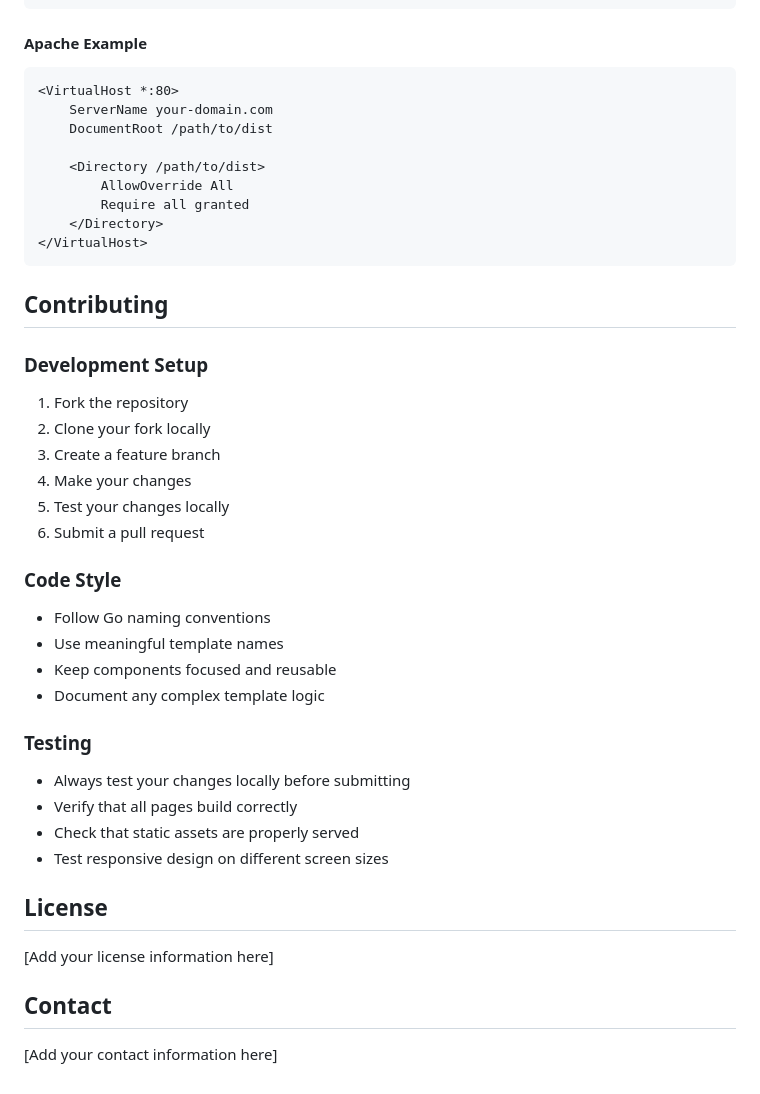
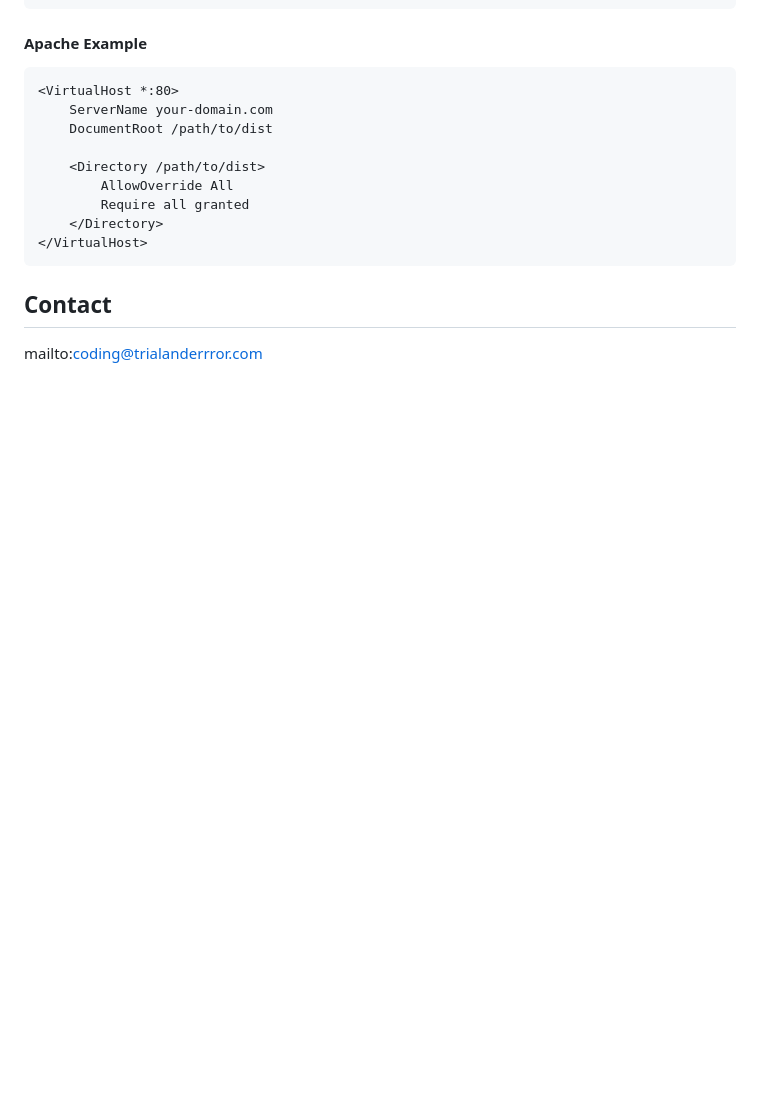
Before and after one commit to TrialAndErrror/htmx_portfolio, a Markdown page: README.md, the part around one of its changes. Rendered like a GitHub page; blank space fills up the shorter version.

````diff
--- a/README.md
+++ b/README.md
@@ -285,35 +213,5 @@ server {
 </VirtualHost>
 ```
 
-## Contributing
-
-### Development Setup
-
-1. Fork the repository
-2. Clone your fork locally
-3. Create a feature branch
-4. Make your changes
-5. Test your changes locally
-6. Submit a pull request
-
-### Code Style
-
-- Follow Go naming conventions
-- Use meaningful template names
-- Keep components focused and reusable
-- Document any complex template logic
-
-### Testing
-
-- Always test your changes locally before submitting
-- Verify that all pages build correctly
-- Check that static assets are properly served
-- Test responsive design on different screen sizes
-
-## License
-
-[Add your license information here]
-
 ## Contact
-
-[Add your contact information here]
+mailto:coding@trialanderrror.com
````
Also changed, not shown: other parts of README.md (+0 -72 lines).
